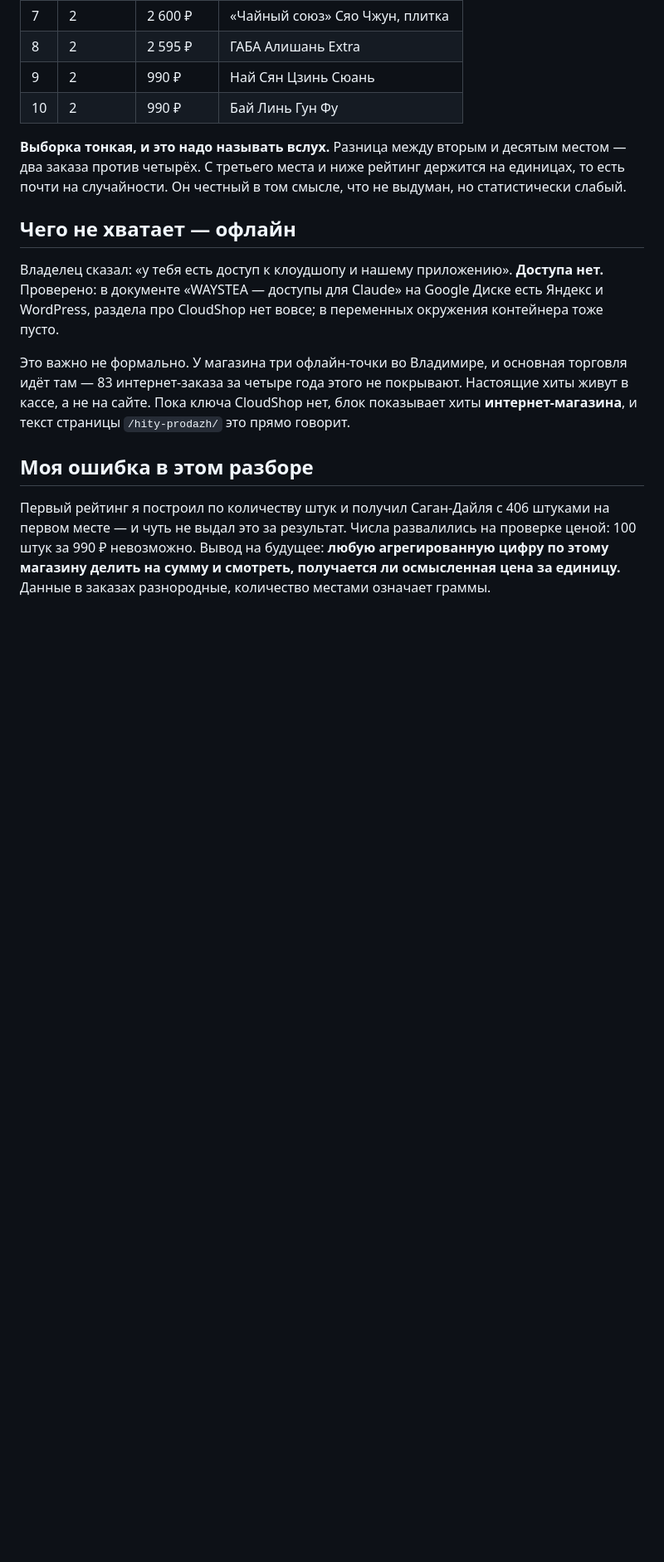
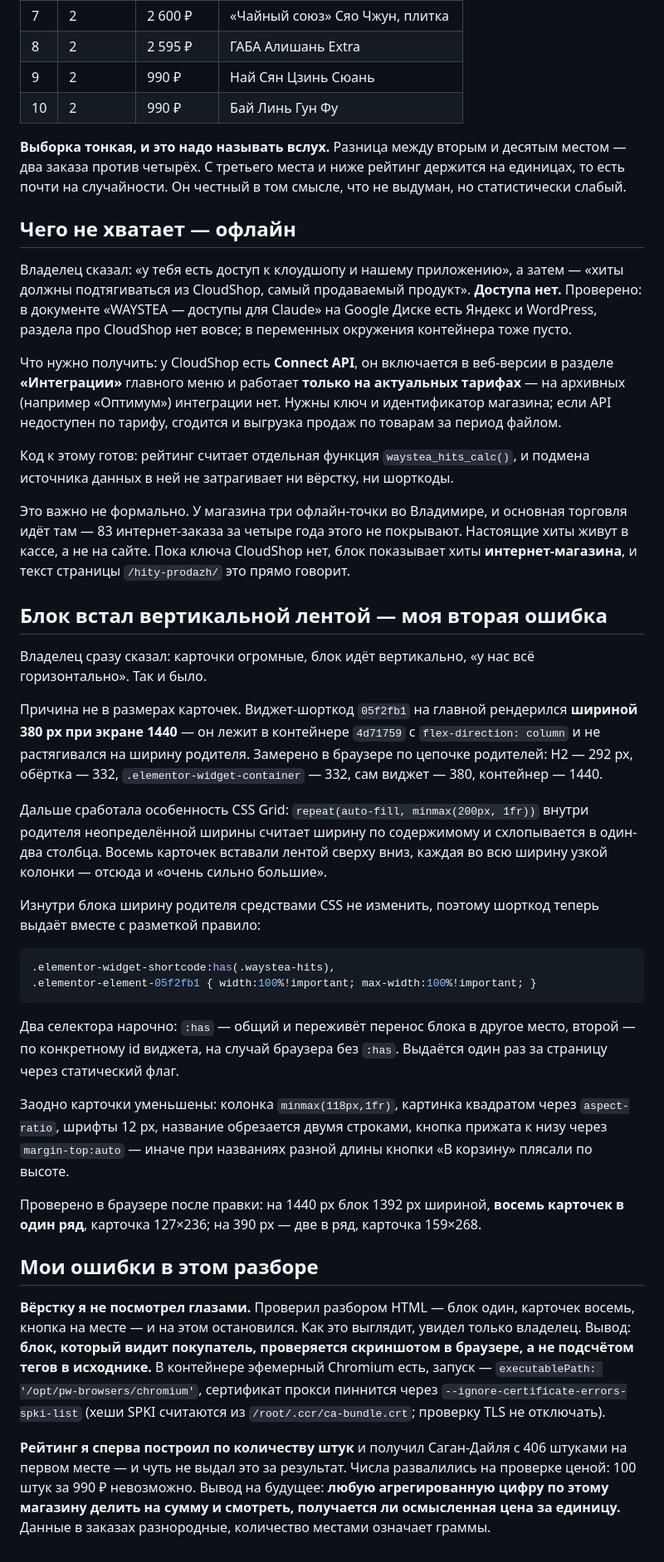
Before and after one commit to bazgen89-netizen/Yea-bot-, a Markdown page: knowledge/waystea/Хиты продаж.md, the part around the change. Shown at 83% size. Rendered like a GitHub page; blank space fills up the shorter version.

Commit message:
Хиты продаж: блок встал горизонтально, карточки уменьшены
Блок шёл вертикальной лентой с огромными карточками. Причина не в
размерах: виджет-шорткод на главной рендерился шириной 380 px при
экране 1440 — он лежит в контейнере с flex-direction: column и не
растягивался. CSS Grid с auto-fill в родителе неопределённой ширины
считает ширину по содержимому и схлопывается в один столбец.

Шорткод теперь отдаёт правило, распирающее виджет на всю ширину,
двумя селекторами: через :has и по id виджета. Карточки уменьшены,
названия обрезаются двумя строками, кнопки прижаты к низу.

Проверено в браузере: 1440 px — восемь карточек в один ряд,
карточка 127×236; 390 px — две в ряд.

Записана ошибка: вёрстку я проверял подсчётом тегов в HTML, а не
скриншотом, поэтому вертикальную ленту увидел владелец, а не я.

Co-Authored-By: Claude Opus 5 <noreply@anthropic.com>
Claude-Session: https://claude.ai/code/session_01UhD6jqLtAD3irEDYoM2TCj

````diff
--- a/knowledge/waystea/Хиты продаж.md
+++ b/knowledge/waystea/Хиты продаж.md
@@ -127,10 +127,22 @@ Elementor `05f2fb1` в контейнере `4d71759` на странице 9272
 
 ## Чего не хватает — офлайн
 
-Владелец сказал: «у тебя есть доступ к клоудшопу и нашему приложению».
-**Доступа нет.** Проверено: в документе «WAYSTEA — доступы для Claude»
-на Google Диске есть Яндекс и WordPress, раздела про CloudShop нет
-вовсе; в переменных окружения контейнера тоже пусто.
+Владелец сказал: «у тебя есть доступ к клоудшопу и нашему приложению»,
+а затем — «хиты должны подтягиваться из CloudShop, самый продаваемый
+продукт». **Доступа нет.** Проверено: в документе «WAYSTEA — доступы
+для Claude» на Google Диске есть Яндекс и WordPress, раздела про
+CloudShop нет вовсе; в переменных окружения контейнера тоже пусто.
+
+Что нужно получить: у CloudShop есть **Connect API**, он включается
+в веб-версии в разделе **«Интеграции»** главного меню и работает
+**только на актуальных тарифах** — на архивных (например «Оптимум»)
+интеграции нет. Нужны ключ и идентификатор магазина; если API
+недоступен по тарифу, сгодится и выгрузка продаж по товарам за период
+файлом.
+
+Код к этому готов: рейтинг считает отдельная функция
+`waystea_hits_calc()`, и подмена источника данных в ней не затрагивает
+ни вёрстку, ни шорткоды.
 
 Это важно не формально. У магазина три офлайн-точки во Владимире,
 и основная торговля идёт там — 83 интернет-заказа за четыре года
@@ -138,9 +150,58 @@ Elementor `05f2fb1` в контейнере `4d71759` на странице 9272
 Пока ключа CloudShop нет, блок показывает хиты **интернет-магазина**,
 и текст страницы `/hity-prodazh/` это прямо говорит.
 
-## Моя ошибка в этом разборе
+## Блок встал вертикальной лентой — моя вторая ошибка
 
-Первый рейтинг я построил по количеству штук и получил Саган-Дайля
+Владелец сразу сказал: карточки огромные, блок идёт вертикально, «у нас
+всё горизонтально». Так и было.
+
+Причина не в размерах карточек. Виджет-шорткод `05f2fb1` на главной
+рендерился **шириной 380 px при экране 1440** — он лежит в контейнере
+`4d71759` с `flex-direction: column` и не растягивался на ширину
+родителя. Замерено в браузере по цепочке родителей: H2 — 292 px,
+обёртка — 332, `.elementor-widget-container` — 332, сам виджет — 380,
+контейнер — 1440.
+
+Дальше сработала особенность CSS Grid: `repeat(auto-fill, minmax(200px, 1fr))`
+внутри родителя неопределённой ширины считает ширину по содержимому
+и схлопывается в один-два столбца. Восемь карточек вставали лентой
+сверху вниз, каждая во всю ширину узкой колонки — отсюда и «очень
+сильно большие».
+
+Изнутри блока ширину родителя средствами CSS не изменить, поэтому
+шорткод теперь выдаёт вместе с разметкой правило:
+
+```css
+.elementor-widget-shortcode:has(.waystea-hits),
+.elementor-element-05f2fb1 { width:100%!important; max-width:100%!important; }
+```
+
+Два селектора нарочно: `:has` — общий и переживёт перенос блока
+в другое место, второй — по конкретному id виджета, на случай браузера
+без `:has`. Выдаётся один раз за страницу через статический флаг.
+
+Заодно карточки уменьшены: колонка `minmax(118px,1fr)`, картинка
+квадратом через `aspect-ratio`, шрифты 12 px, название обрезается
+двумя строками, кнопка прижата к низу через `margin-top:auto` —
+иначе при названиях разной длины кнопки «В корзину» плясали
+по высоте.
+
+Проверено в браузере после правки: на 1440 px блок 1392 px шириной,
+**восемь карточек в один ряд**, карточка 127×236; на 390 px —
+две в ряд, карточка 159×268.
+
+## Мои ошибки в этом разборе
+
+**Вёрстку я не посмотрел глазами.** Проверил разбором HTML — блок один,
+карточек восемь, кнопка на месте — и на этом остановился. Как это
+выглядит, увидел только владелец. Вывод: **блок, который видит
+покупатель, проверяется скриншотом в браузере, а не подсчётом тегов
+в исходнике.** В контейнере эфемерный Chromium есть, запуск —
+`executablePath: '/opt/pw-browsers/chromium'`, сертификат прокси
+пиннится через `--ignore-certificate-errors-spki-list` (хеши SPKI
+считаются из `/root/.ccr/ca-bundle.crt`; проверку TLS не отключать).
+
+**Рейтинг я сперва построил по количеству штук** и получил Саган-Дайля
 с 406 штуками на первом месте — и чуть не выдал это за результат.
 Числа развалились на проверке ценой: 100 штук за 990 ₽ невозможно.
 Вывод на будущее: **любую агрегированную цифру по этому магазину
````
